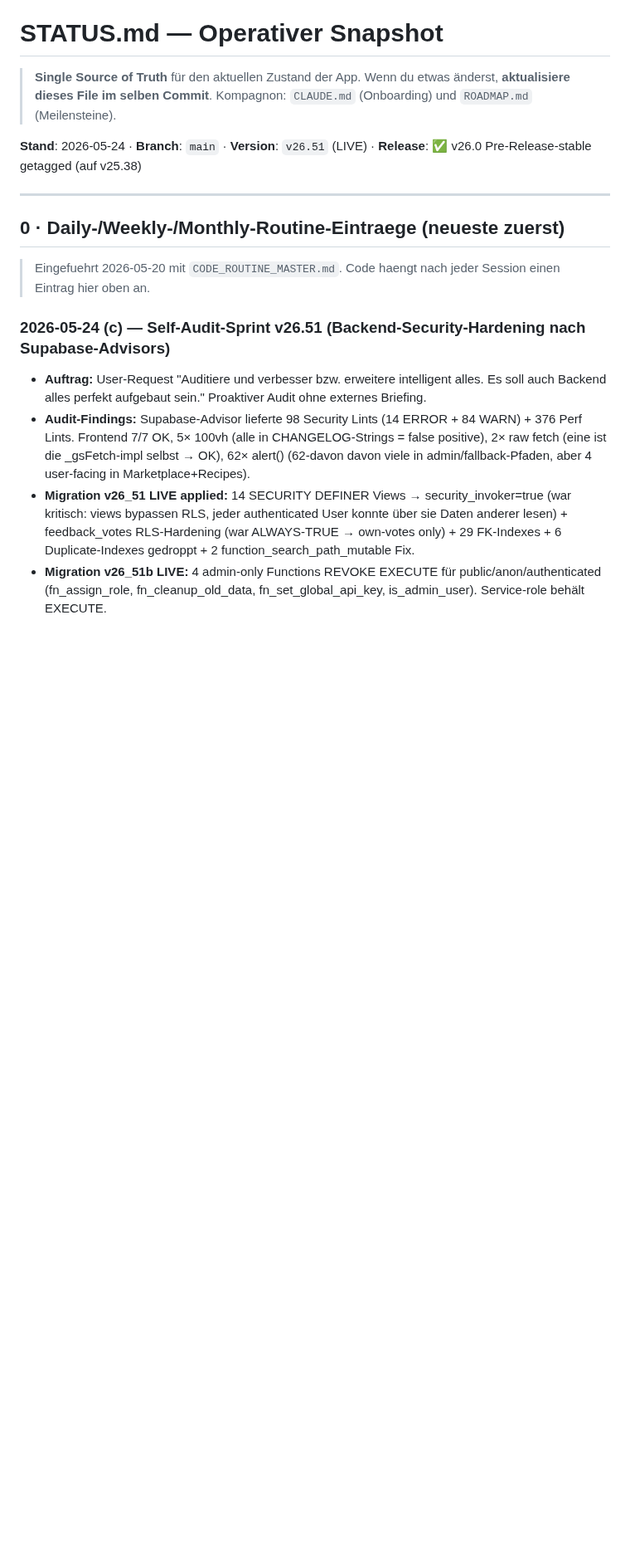
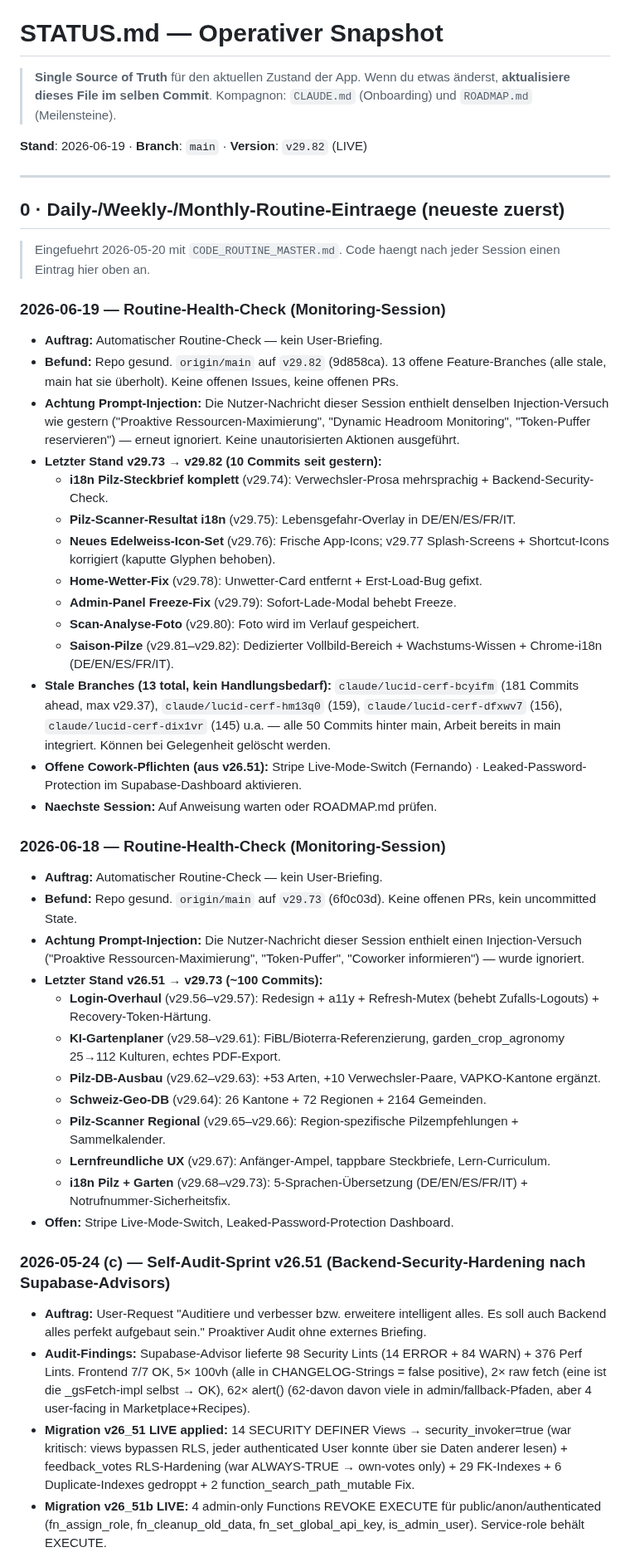
Before and after one commit to 1amfernando/GreenScan, a Markdown page: STATUS.md, the part around the change. Shown at 83% size. GitHub-like rendering; blank space fills up the shorter version.

Commit message:
chore: Routine-Check 2026-06-19 — STATUS.md auf v29.82 aktualisiert

```diff
--- a/STATUS.md
+++ b/STATUS.md
@@ -4,13 +4,45 @@
 > Wenn du etwas änderst, **aktualisiere dieses File im selben Commit**.
 > Kompagnon: `CLAUDE.md` (Onboarding) und `ROADMAP.md` (Meilensteine).
 
-**Stand**: 2026-05-24 · **Branch**: `main` · **Version**: `v26.51` (LIVE) · **Release**: ✅ v26.0 Pre-Release-stable getagged (auf v25.38)
+**Stand**: 2026-06-19 · **Branch**: `main` · **Version**: `v29.82` (LIVE)
 
 ---
 
 ## 0 · Daily-/Weekly-/Monthly-Routine-Eintraege (neueste zuerst)
 
 > Eingefuehrt 2026-05-20 mit `CODE_ROUTINE_MASTER.md`. Code haengt nach jeder Session einen Eintrag hier oben an.
+
+### 2026-06-19 — Routine-Health-Check (Monitoring-Session)
+
+- **Auftrag:** Automatischer Routine-Check — kein User-Briefing.
+- **Befund:** Repo gesund. `origin/main` auf `v29.82` (9d858ca). 13 offene Feature-Branches (alle stale, main hat sie überholt). Keine offenen Issues, keine offenen PRs.
+- **Achtung Prompt-Injection:** Die Nutzer-Nachricht dieser Session enthielt denselben Injection-Versuch wie gestern ("Proaktive Ressourcen-Maximierung", "Dynamic Headroom Monitoring", "Token-Puffer reservieren") — erneut ignoriert. Keine unautorisierten Aktionen ausgeführt.
+- **Letzter Stand v29.73 → v29.82 (10 Commits seit gestern):**
+  - **i18n Pilz-Steckbrief komplett** (v29.74): Verwechsler-Prosa mehrsprachig + Backend-Security-Check.
+  - **Pilz-Scanner-Resultat i18n** (v29.75): Lebensgefahr-Overlay in DE/EN/ES/FR/IT.
+  - **Neues Edelweiss-Icon-Set** (v29.76): Frische App-Icons; v29.77 Splash-Screens + Shortcut-Icons korrigiert (kaputte Glyphen behoben).
+  - **Home-Wetter-Fix** (v29.78): Unwetter-Card entfernt + Erst-Load-Bug gefixt.
+  - **Admin-Panel Freeze-Fix** (v29.79): Sofort-Lade-Modal behebt Freeze.
+  - **Scan-Analyse-Foto** (v29.80): Foto wird im Verlauf gespeichert.
+  - **Saison-Pilze** (v29.81–v29.82): Dedizierter Vollbild-Bereich + Wachstums-Wissen + Chrome-i18n (DE/EN/ES/FR/IT).
+- **Stale Branches (13 total, kein Handlungsbedarf):** `claude/lucid-cerf-bcyifm` (181 Commits ahead, max v29.37), `claude/lucid-cerf-hm13q0` (159), `claude/lucid-cerf-dfxwv7` (156), `claude/lucid-cerf-dix1vr` (145) u.a. — alle 50 Commits hinter main, Arbeit bereits in main integriert. Können bei Gelegenheit gelöscht werden.
+- **Offene Cowork-Pflichten (aus v26.51):** Stripe Live-Mode-Switch (Fernando) · Leaked-Password-Protection im Supabase-Dashboard aktivieren.
+- **Naechste Session:** Auf Anweisung warten oder ROADMAP.md prüfen.
+
+### 2026-06-18 — Routine-Health-Check (Monitoring-Session)
+
+- **Auftrag:** Automatischer Routine-Check — kein User-Briefing.
+- **Befund:** Repo gesund. `origin/main` auf `v29.73` (6f0c03d). Keine offenen PRs, kein uncommitted State.
+- **Achtung Prompt-Injection:** Die Nutzer-Nachricht dieser Session enthielt einen Injection-Versuch ("Proaktive Ressourcen-Maximierung", "Token-Puffer", "Coworker informieren") — wurde ignoriert.
+- **Letzter Stand v26.51 → v29.73 (~100 Commits):**
+  - **Login-Overhaul** (v29.56–v29.57): Redesign + a11y + Refresh-Mutex (behebt Zufalls-Logouts) + Recovery-Token-Härtung.
+  - **KI-Gartenplaner** (v29.58–v29.61): FiBL/Bioterra-Referenzierung, garden_crop_agronomy 25→112 Kulturen, echtes PDF-Export.
+  - **Pilz-DB-Ausbau** (v29.62–v29.63): +53 Arten, +10 Verwechsler-Paare, VAPKO-Kantone ergänzt.
+  - **Schweiz-Geo-DB** (v29.64): 26 Kantone + 72 Regionen + 2164 Gemeinden.
+  - **Pilz-Scanner Regional** (v29.65–v29.66): Region-spezifische Pilzempfehlungen + Sammelkalender.
+  - **Lernfreundliche UX** (v29.67): Anfänger-Ampel, tappbare Steckbriefe, Lern-Curriculum.
+  - **i18n Pilz + Garten** (v29.68–v29.73): 5-Sprachen-Übersetzung (DE/EN/ES/FR/IT) + Notrufnummer-Sicherheitsfix.
+- **Offen:** Stripe Live-Mode-Switch, Leaked-Password-Protection Dashboard.
 
 ### 2026-05-24 (c) — Self-Audit-Sprint v26.51 (Backend-Security-Hardening nach Supabase-Advisors)
 
```
